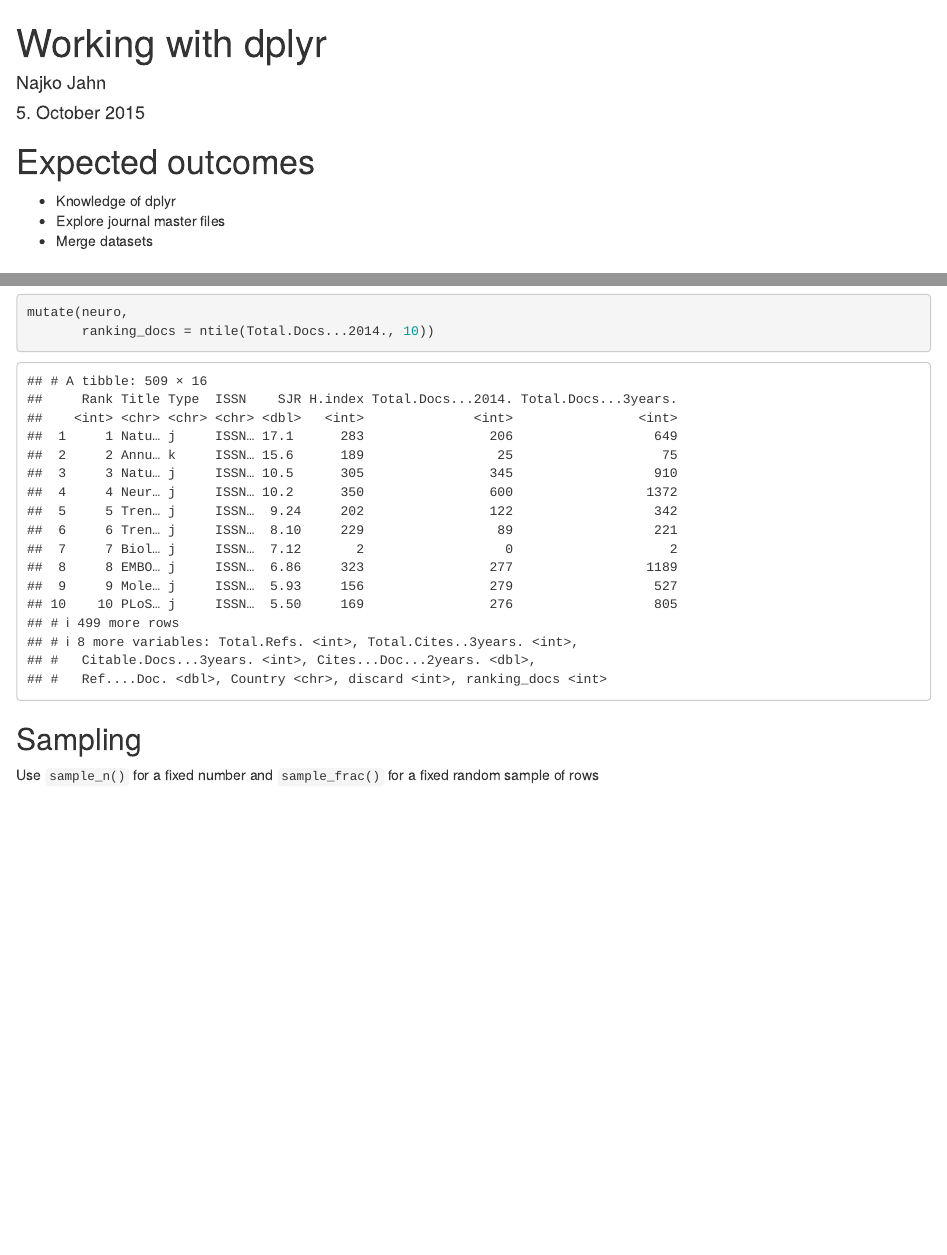
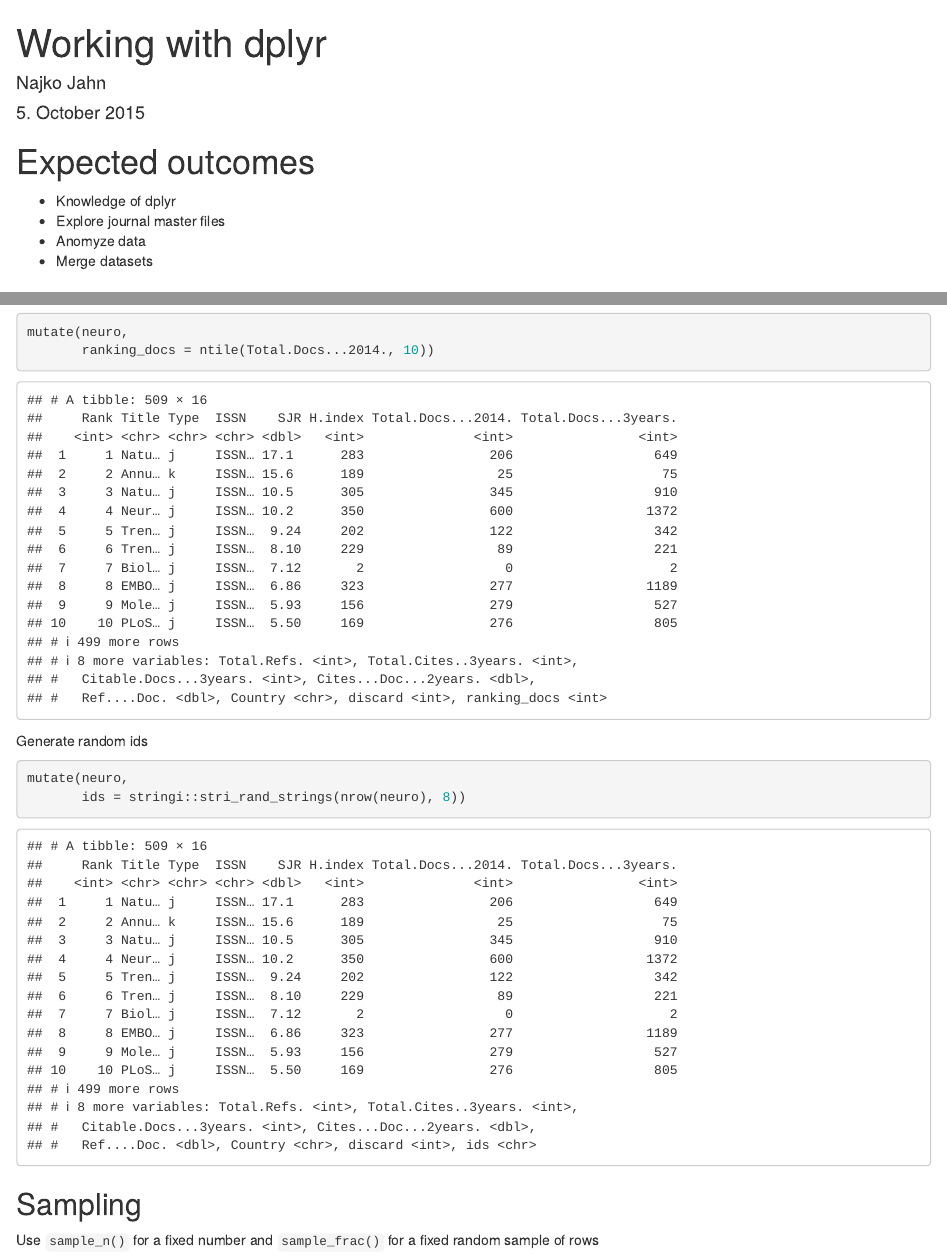
Before and after one commit to 2AM-hack/r-materials, an R Markdown document (applying_dplyr.Rmd): the page in a window 1100 px wide, from its top, and a second part further down, joined at a grey line. Rendered offline with R 4.5, knitr and Pandoc, with nearby package versions; code that draws random numbers runs with fixed seeds of ours; some code elsewhere in the file could not run offline.

Commit message:
random ids

````diff
--- a/applying_dplyr.Rmd
+++ b/applying_dplyr.Rmd
@@ -11,6 +11,7 @@ output:
 
 * Knowledge of dplyr
 * Explore journal master files
+* Anomyze data
 * Merge datasets
 
 # dplyr
@@ -131,6 +132,13 @@ mutate(neuro,
        ranking_docs = ntile(Total.Docs...2014., 10))
 ```
 
+Generate random ids
+
+```{r}
+mutate(neuro,
+       ids = stringi::stri_rand_strings(nrow(neuro), 8))
+```
+
 ## Sampling
 
 Use `sample_n()` for a fixed number and `sample_frac()` for a fixed random sample of rows
````
Also changed, not shown: najko.Rmd (+1 -1 lines), applying_dplyr.html, applying_dplyr.md, najko.html, najko.md.
